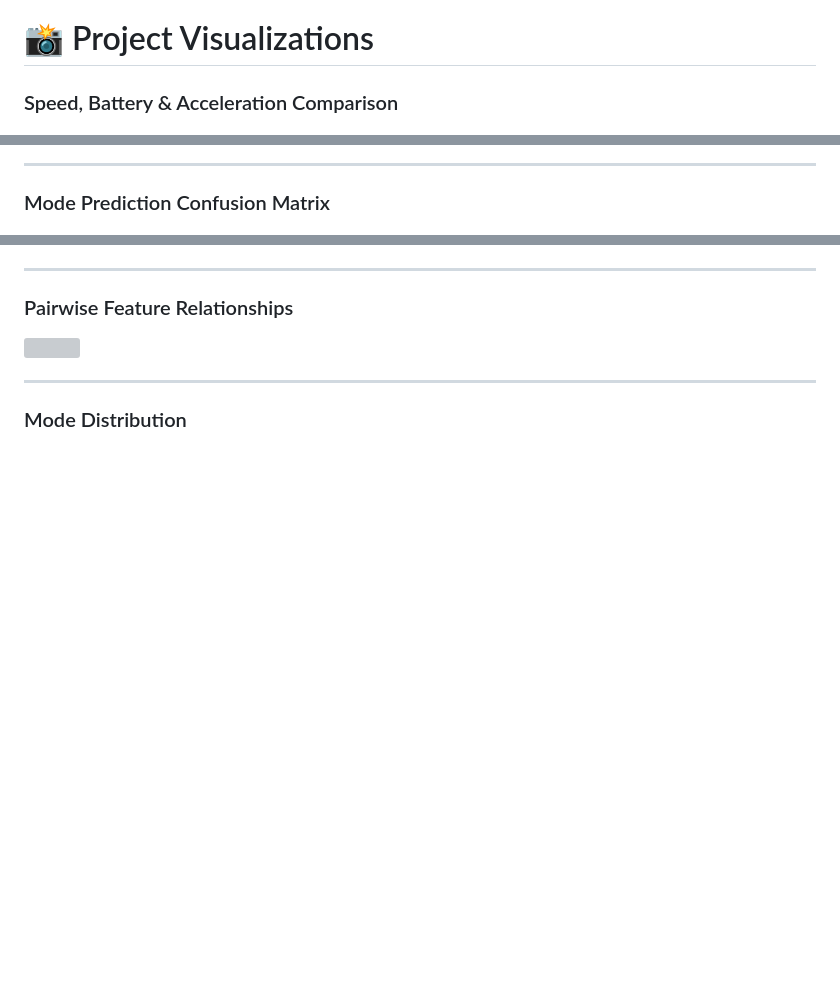
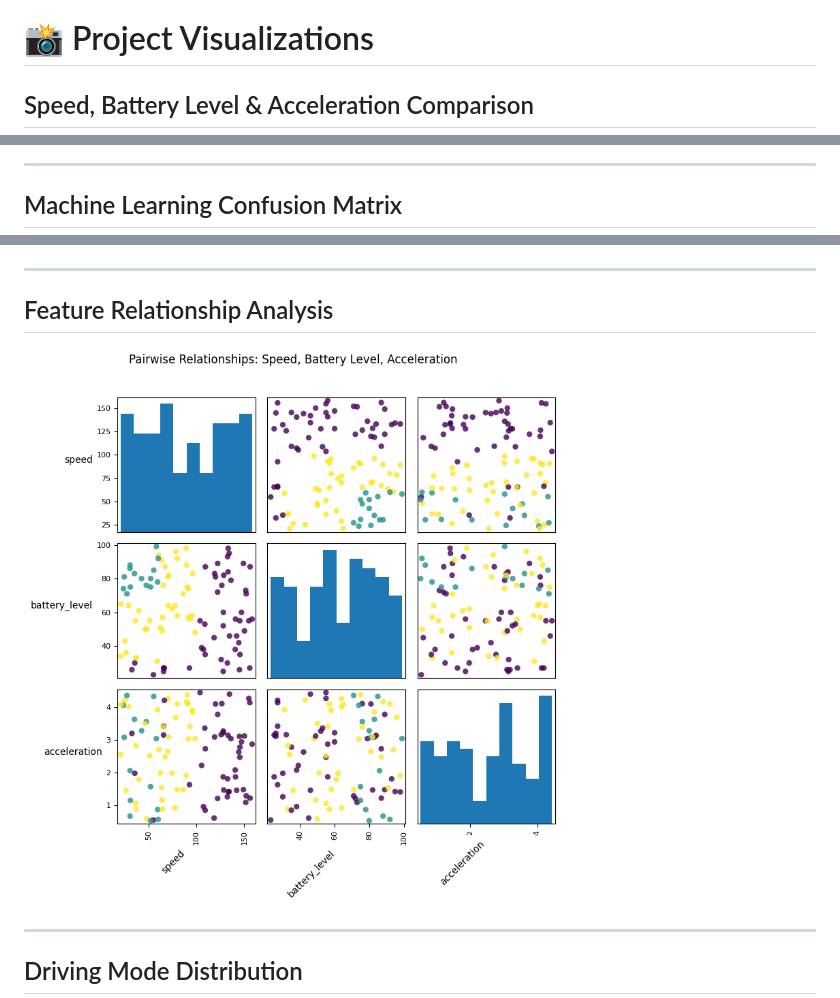
Before and after one commit to sohamgulhane13/hybrid-vehicle-mode-switcher, a Markdown page: README.md, 3 parts joined by grey strips. GitHub-like rendering; blank space fills up the shorter version; grey boxes are pictures that could not be loaded.

```diff
--- a/README.md
+++ b/README.md
@@ -146,5 +146,5 @@ Accuracy achieved: **~95%**
 
 # 📸 Project Visualizations
 
-### Speed, Battery & Acceleration Comparison
+## Speed, Battery Level & Acceleration Comparison
 
@@ -152,5 +152,5 @@ Accuracy achieved: **~95%**
 
 ---
 
-### Mode Prediction Confusion Matrix
+## Machine Learning Confusion Matrix
 
@@ -158,11 +158,11 @@ Accuracy achieved: **~95%**
 
 ---
 
-### Pairwise Feature Relationships
+## Feature Relationship Analysis
 
-<img src="images/pairplot.png" width="800">
+![Pairplot](images/paairplot.png)
 
 ---
 
-### Mode Distribution
+## Driving Mode Distribution
 
```
Also changed, not shown: other parts of README.md (+3 -5 lines).
